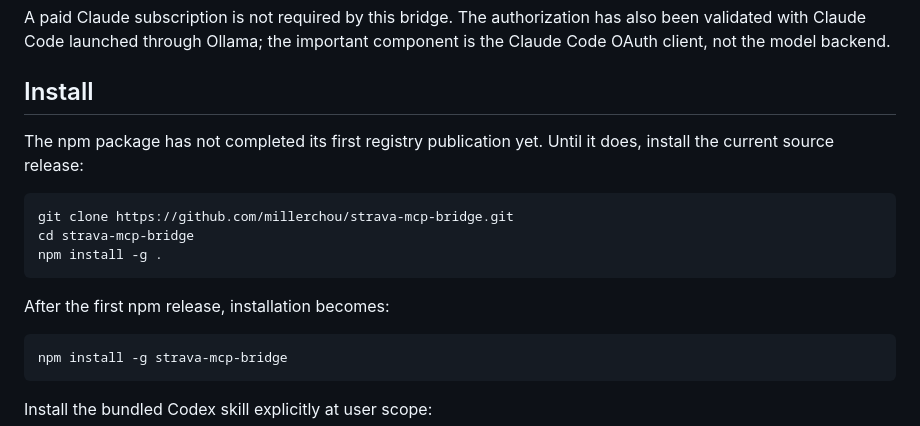
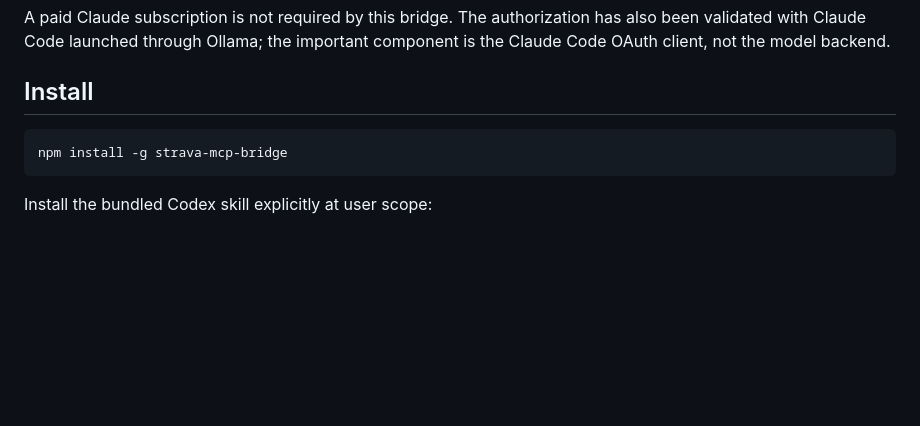
Before and after one commit to millerchou/strava-mcp-bridge, a Markdown page: README.md, the part around the change. Rendered like a GitHub page; blank space fills up the shorter version.

Commit message:
docs(release): 更新 npm 正式安装状态

````diff
--- a/README.md
+++ b/README.md
@@ -101,17 +101,6 @@ has also been validated with Claude Code launched through Ollama; the important
 component is the Claude Code OAuth client, not the model backend.
 
 ## Install
-
-The npm package has not completed its first registry publication yet. Until it
-does, install the current source release:
-
-```bash
-git clone https://github.com/millerchou/strava-mcp-bridge.git
-cd strava-mcp-bridge
-npm install -g .
-```
-
-After the first npm release, installation becomes:
 
 ```bash
 npm install -g strava-mcp-bridge
````
Also changed, not shown: RELEASING.md (+4 -4 lines).
